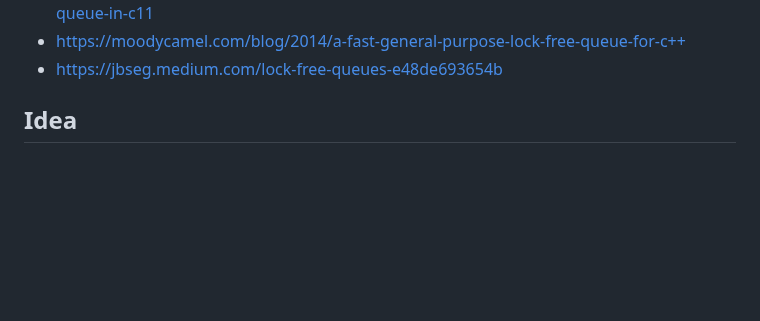
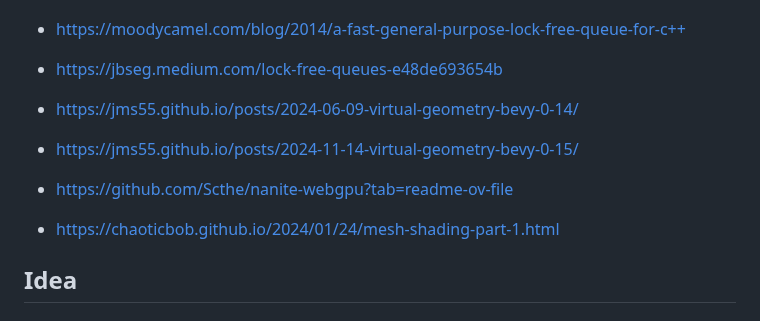
Before and after one commit to C0DECYCLE/VirtualGeometry, a Markdown page: README.md, the part around the change. GitHub-like rendering; blank space fills up the shorter version.

Commit message:
Add relevant links

```diff
--- a/README.md
+++ b/README.md
@@ -33,6 +33,11 @@
 -   https://stackoverflow.com/questions/25709548/lock-free-multiple-producer-consumer-queue-in-c11
 -   https://moodycamel.com/blog/2014/a-fast-general-purpose-lock-free-queue-for-c++
 -   https://jbseg.medium.com/lock-free-queues-e48de693654b
+
+-   https://jms55.github.io/posts/2024-06-09-virtual-geometry-bevy-0-14/
+-   https://jms55.github.io/posts/2024-11-14-virtual-geometry-bevy-0-15/
+-   https://github.com/Scthe/nanite-webgpu?tab=readme-ov-file
+-   https://chaoticbob.github.io/2024/01/24/mesh-shading-part-1.html
 
 ## Idea
 
```
